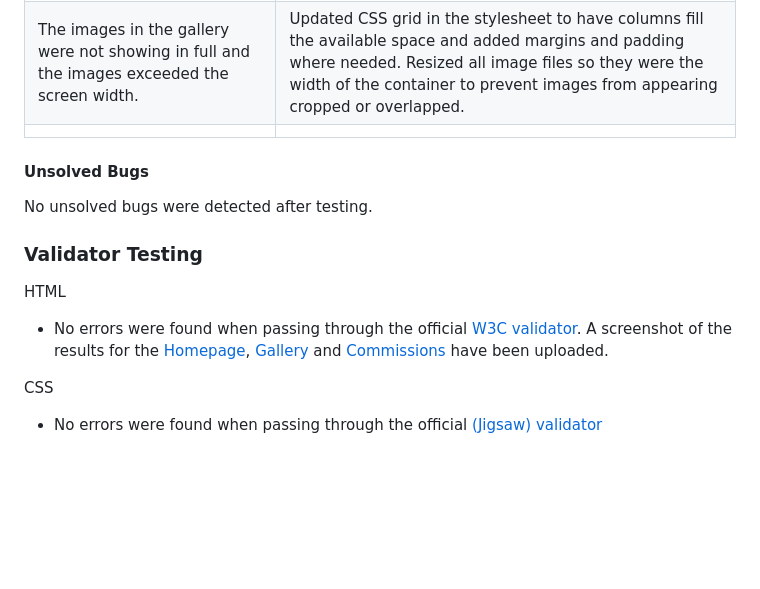
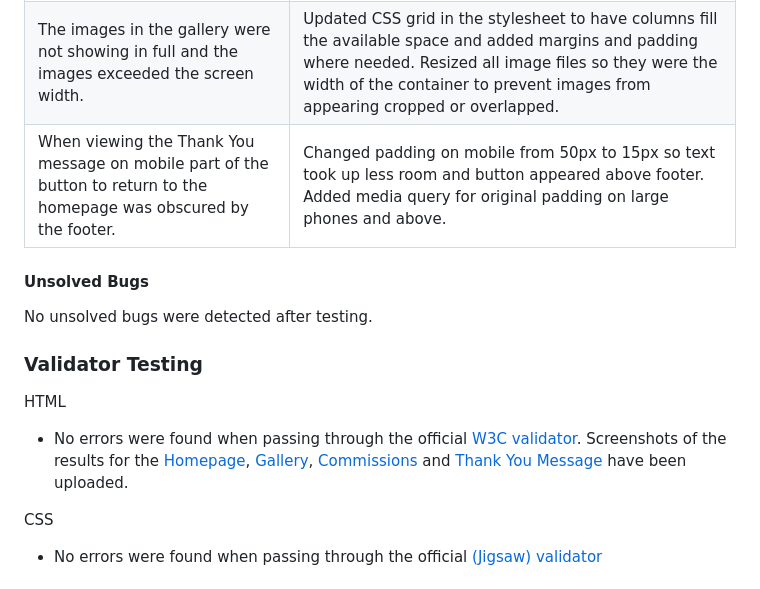
Before and after one commit to RachelfromIreland/the-artful-rachel, a Markdown page: README.md, the part around the change. GitHub-like rendering; blank space fills up the shorter version.

Commit message:
Update bugs section

```diff
--- a/README.md
+++ b/README.md
@@ -181,14 +181,14 @@ Charmonman from Google Fonts was used to attract viewers' attention to the artis
 | ---| ---|
 | The gallery and homepage images were showing errors in the validator due to their height and width values. | Solution: Moved the styling for these images to CSS |
 | The images in the gallery were not showing in full and the images exceeded the screen width. | Updated CSS grid in the stylesheet to have columns fill the available space and added margins and padding where needed.  Resized all image files so they were the width of the container to prevent images from appearing cropped or overlapped. |
-|  |  |
+| When viewing the Thank You message on mobile part of the button to return to the homepage was obscured by the footer. | Changed padding on mobile from 50px to 15px so text took up less room and button appeared above footer.  Added media query for original padding on large phones and above. |
 
 #### Unsolved Bugs
 No unsolved bugs were detected after testing.
 
 ### Validator Testing
 HTML
-- No errors were found when passing through the official [W3C validator](https://jigsaw.w3.org/css-validator/).  A screenshot of the results for the [Homepage](/documents/html-validator-screenshot.png), [Gallery](/documents/gallery-validator-screenshot.png) and [Commissions](/documents/form-validator-screenshot.png) have been uploaded.
+- No errors were found when passing through the official [W3C validator](https://jigsaw.w3.org/css-validator/).  Screenshots of the results for the [Homepage](/documents/html-validator-screenshot.png), [Gallery](/documents/gallery-validator-screenshot.png), [Commissions](/documents/form-validator-screenshot.png) and [Thank You Message](/documents/thanks-validator-screenshot.png) have been uploaded.
 
 CSS
 - No errors were found when passing through the official [(Jigsaw) validator](https://validator.w3.org/)
```
